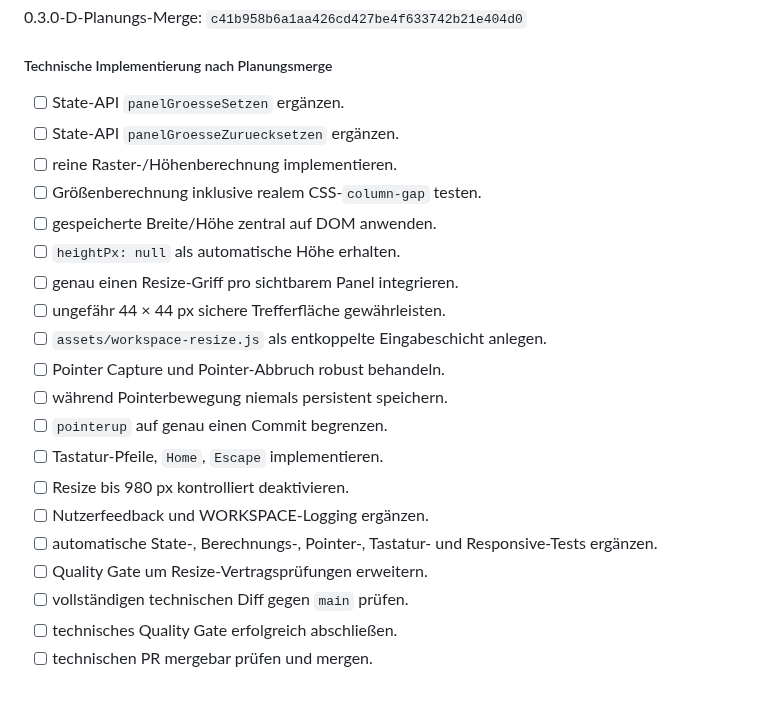
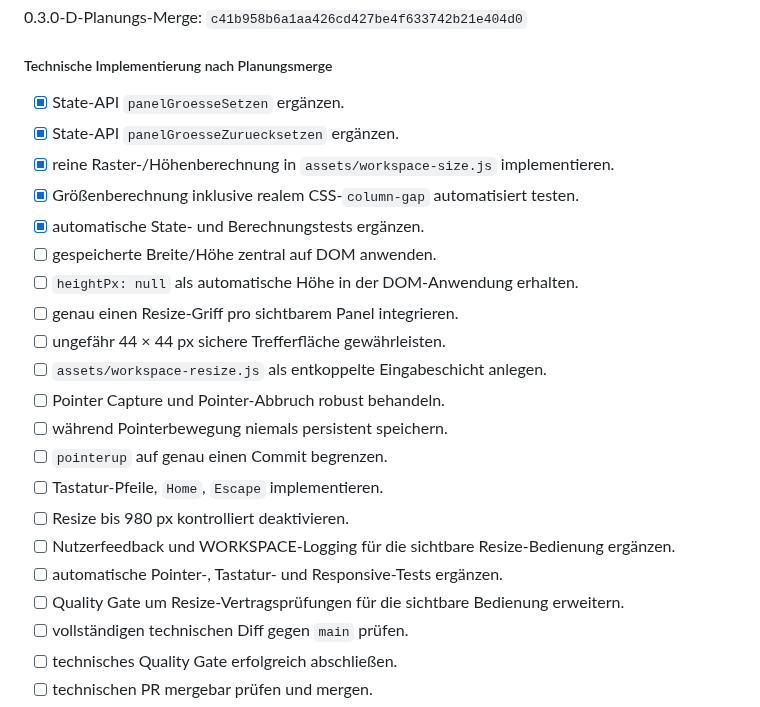
Before and after one commit to provoware/PROVOWARE, a Markdown page: TODO.md, the part around the change. GitHub-like rendering.

Commit message:
0.3.0-D: TODO auf State- und Berechnungsstufe fortschreiben

```diff
--- a/TODO.md
+++ b/TODO.md
@@ -127,12 +127,13 @@ Planungs-Merge: `3998373876f087f90ddbf248c316986b85c20fe9`
 
 ##### Technische Implementierung nach Planungsmerge
 
-- [ ] State-API `panelGroesseSetzen` ergänzen.
-- [ ] State-API `panelGroesseZuruecksetzen` ergänzen.
-- [ ] reine Raster-/Höhenberechnung implementieren.
-- [ ] Größenberechnung inklusive realem CSS-`column-gap` testen.
+- [x] State-API `panelGroesseSetzen` ergänzen.
+- [x] State-API `panelGroesseZuruecksetzen` ergänzen.
+- [x] reine Raster-/Höhenberechnung in `assets/workspace-size.js` implementieren.
+- [x] Größenberechnung inklusive realem CSS-`column-gap` automatisiert testen.
+- [x] automatische State- und Berechnungstests ergänzen.
 - [ ] gespeicherte Breite/Höhe zentral auf DOM anwenden.
-- [ ] `heightPx: null` als automatische Höhe erhalten.
+- [ ] `heightPx: null` als automatische Höhe in der DOM-Anwendung erhalten.
 - [ ] genau einen Resize-Griff pro sichtbarem Panel integrieren.
 - [ ] ungefähr 44 × 44 px sichere Trefferfläche gewährleisten.
 - [ ] `assets/workspace-resize.js` als entkoppelte Eingabeschicht anlegen.
@@ -141,9 +142,9 @@ Planungs-Merge: `3998373876f087f90ddbf248c316986b85c20fe9`
 - [ ] `pointerup` auf genau einen Commit begrenzen.
 - [ ] Tastatur-Pfeile, `Home`, `Escape` implementieren.
 - [ ] Resize bis 980 px kontrolliert deaktivieren.
-- [ ] Nutzerfeedback und WORKSPACE-Logging ergänzen.
-- [ ] automatische State-, Berechnungs-, Pointer-, Tastatur- und Responsive-Tests ergänzen.
-- [ ] Quality Gate um Resize-Vertragsprüfungen erweitern.
+- [ ] Nutzerfeedback und WORKSPACE-Logging für die sichtbare Resize-Bedienung ergänzen.
+- [ ] automatische Pointer-, Tastatur- und Responsive-Tests ergänzen.
+- [ ] Quality Gate um Resize-Vertragsprüfungen für die sichtbare Bedienung erweitern.
 - [ ] vollständigen technischen Diff gegen `main` prüfen.
 - [ ] technisches Quality Gate erfolgreich abschließen.
 - [ ] technischen PR mergebar prüfen und mergen.
```
